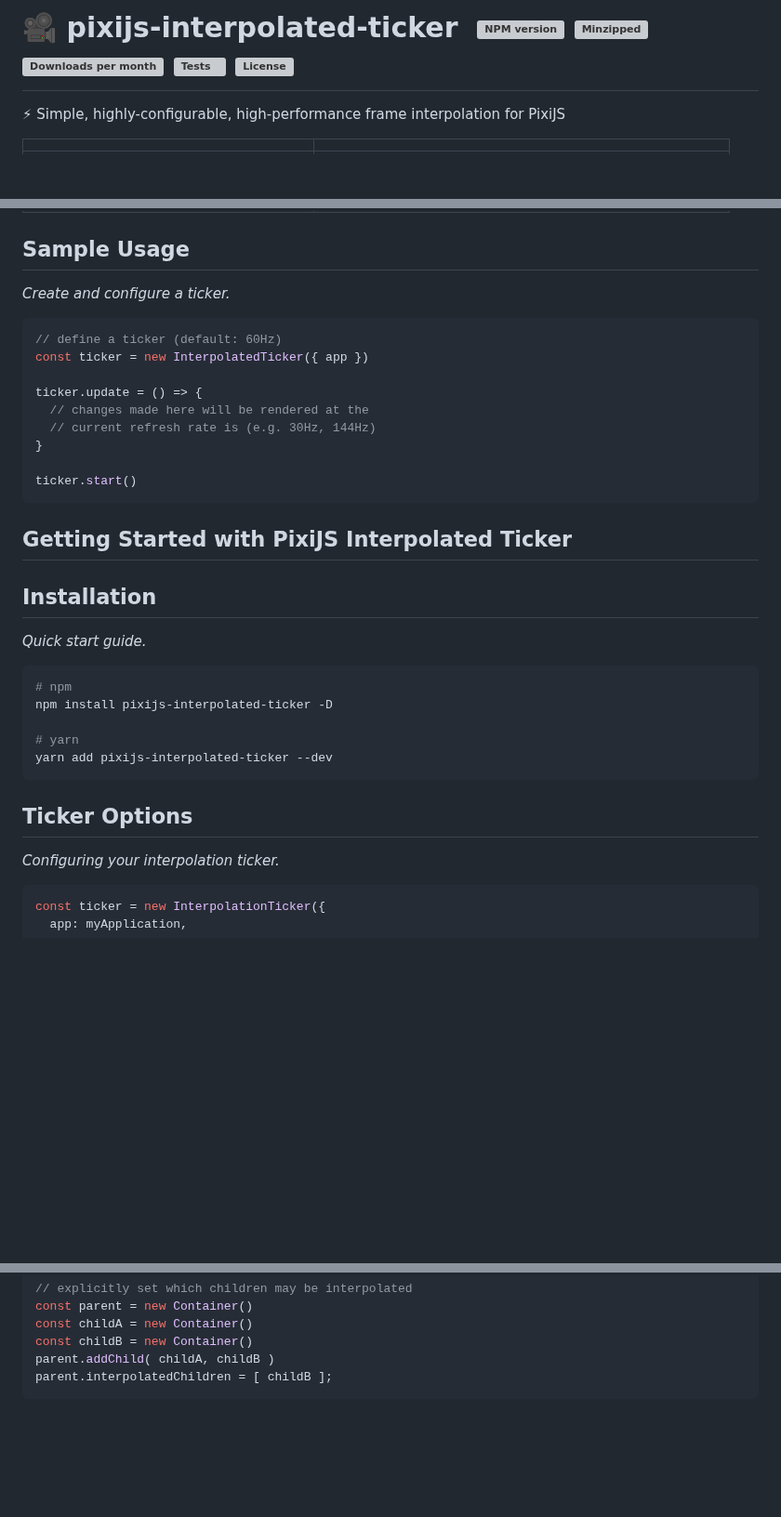
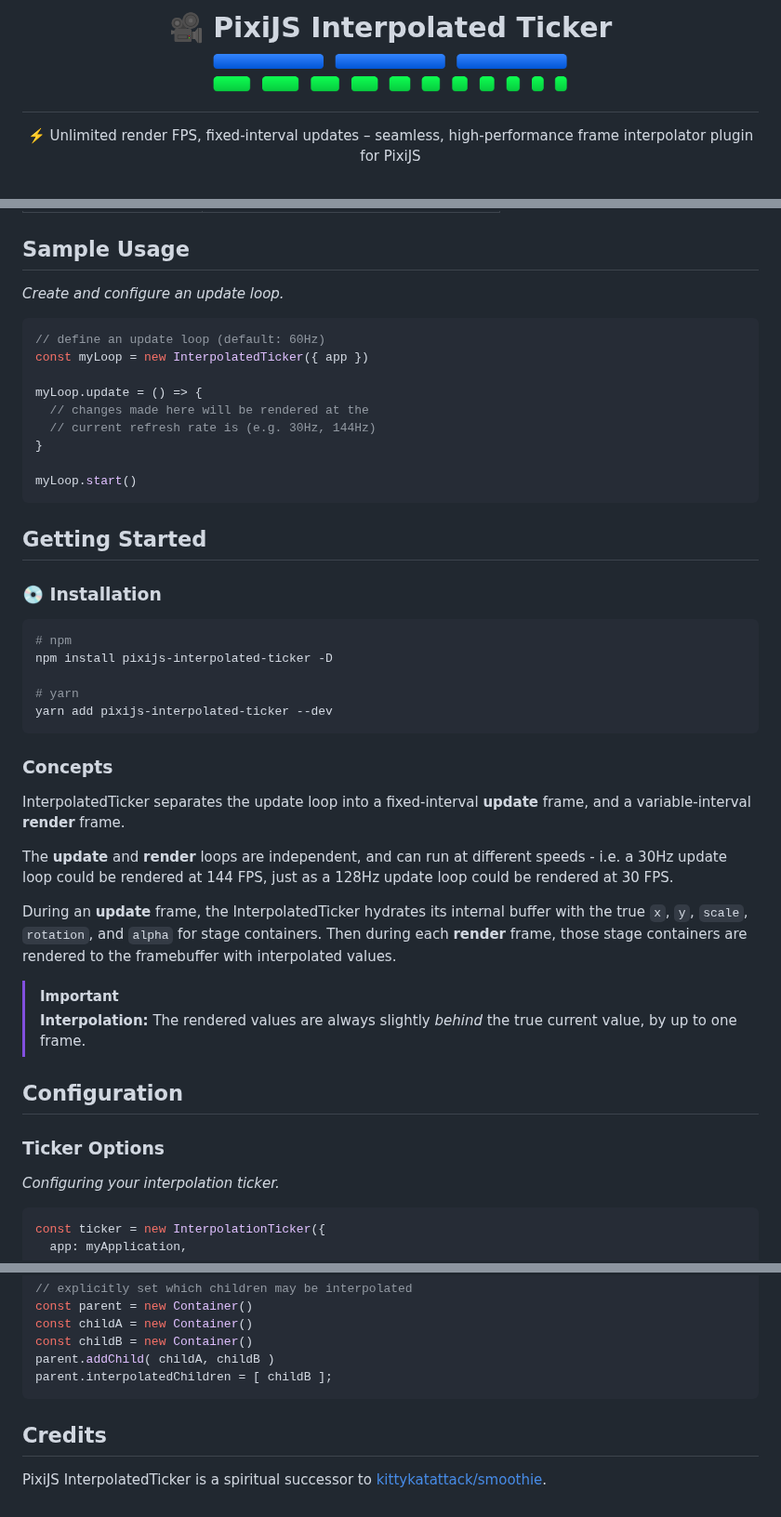
Before and after one commit to reececomo/pixijs-interpolated-ticker, a Markdown page: README.md, 3 parts joined by grey strips. Shown at 93% size. GitHub-like rendering; pictures changed too: hero.png (added); blank space fills up the shorter version; grey boxes are pictures that could not be loaded.

````diff
--- a/README.md
+++ b/README.md
@@ -1,4 +1,11 @@
-# 🎥 pixijs-interpolated-ticker &nbsp;[![NPM version](https://img.shields.io/npm/v/pixijs-interpolated-ticker.svg)](https://www.npmjs.com/package/pixijs-interpolated-ticker) [![Minzipped](https://badgen.net/bundlephobia/minzip/pixijs-interpolated-ticker@latest)](https://bundlephobia.com/package/pixijs-interpolated-ticker) [![Downloads per month](https://img.shields.io/npm/dm/pixijs-interpolated-ticker.svg)](https://www.npmjs.com/package/pixijs-interpolated-ticker) [![Tests](https://github.com/reececomo/pixijs-interpolated-ticker/actions/workflows/tests.yml/badge.svg)](https://github.com/reececomo/pixijs-interpolated-ticker/actions/workflows/tests.yml) [![License](https://badgen.net/npm/license/pixijs-interpolated-ticker)](https://github.com/reececomo/pixijs-interpolated-ticker/blob/main/LICENSE)
+<br>
+<h1 align="center">
+  🎥 PixiJS Interpolated Ticker
+  <br>
+  <img src="./hero.png" width=50% />
+</h1>
 
-⚡ Simple, highly-configurable, high-performance frame interpolation for PixiJS
+<p align="center">
+  ⚡️ Unlimited render FPS, fixed-interval updates &ndash; seamless, high-performance frame interpolator plugin for PixiJS
+</p>
 
@@ -11,25 +38,23 @@
 
 ## Sample Usage
 
-*Create and configure a ticker.*
+*Create and configure an update loop.*
 
 ```ts
-// define a ticker (default: 60Hz)
-const ticker = new InterpolatedTicker({ app })
+// define an update loop (default: 60Hz)
+const myLoop = new InterpolatedTicker({ app })
 
-ticker.update = () => {
+myLoop.update = () => {
   // changes made here will be rendered at the
   // current refresh rate is (e.g. 30Hz, 144Hz)
 }
 
-ticker.start()
+myLoop.start()
 ```
 
-## Getting Started with PixiJS Interpolated Ticker
+## Getting Started
 
-## Installation
-
-*Quick start guide.*
+### 💿 Installation
 
 ```sh
 # npm
@@ -39,7 +64,20 @@ npm install pixijs-interpolated-ticker -D
 yarn add pixijs-interpolated-ticker --dev
 ```
 
-## Ticker Options
+### Concepts
+
+InterpolatedTicker separates the update loop into a fixed-interval **update** frame, and a variable-interval **render** frame.
+
+The **update** and **render** loops are independent, and can run at different speeds - i.e. a 30Hz update loop could be rendered at 144 FPS, just as a 128Hz update loop could be rendered at 30 FPS.
+
+During an **update** frame, the InterpolatedTicker hydrates its internal buffer with the true `x`, `y`, `scale`, `rotation`, and `alpha` for stage containers. Then during each **render** frame, those stage containers are rendered to the framebuffer with interpolated values.
+
+> [!IMPORTANT]
+> **Interpolation:** The rendered values are always slightly _behind_ the true current value, by up to one frame.
+
+## Configuration
+
+### Ticker Options
 
 *Configuring your interpolation ticker.*
 
@@ -108,3 +152,7 @@ const childB = new Container()
 parent.addChild( childA, childB )
 parent.interpolatedChildren = [ childB ];
 ```
+
+## Credits
+
+PixiJS InterpolatedTicker is a spiritual successor to [kittykatattack/smoothie](https://github.com/kittykatattack/smoothie).
````
Also changed, not shown: other parts of README.md (+36 -10 lines).
